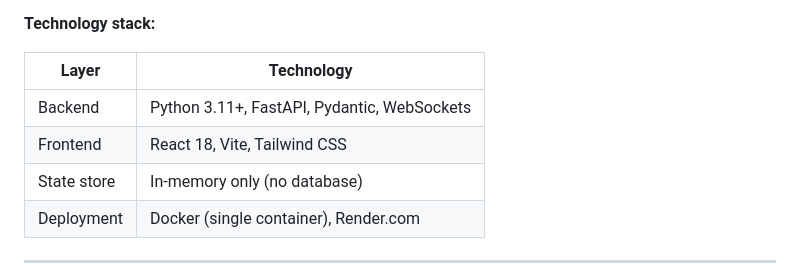
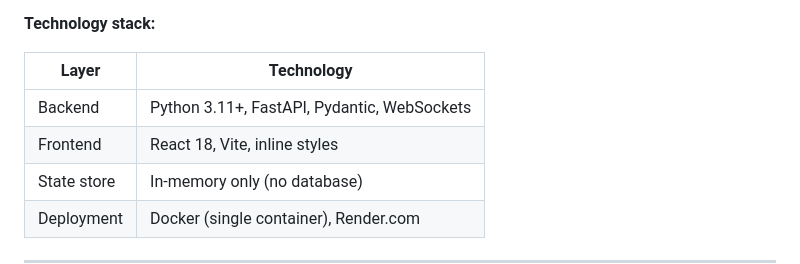
Before and after one commit to dgonzalez7/three-thirteen, a Markdown page: .specify/memory/spec.md, the part around the change. Drawn GitHub-style.

Commit message:
docs: correct Tailwind reference in spec, mark tasks complete

```diff
--- a/.specify/memory/spec.md
+++ b/.specify/memory/spec.md
@@ -33,7 +33,7 @@ The application is a single deployable unit: a FastAPI backend serves both the W
 | Layer | Technology |
 |-------|-----------|
 | Backend | Python 3.11+, FastAPI, Pydantic, WebSockets |
-| Frontend | React 18, Vite, Tailwind CSS |
+| Frontend | React 18, Vite, inline styles |
 | State store | In-memory only (no database) |
 | Deployment | Docker (single container), Render.com |
 
```
